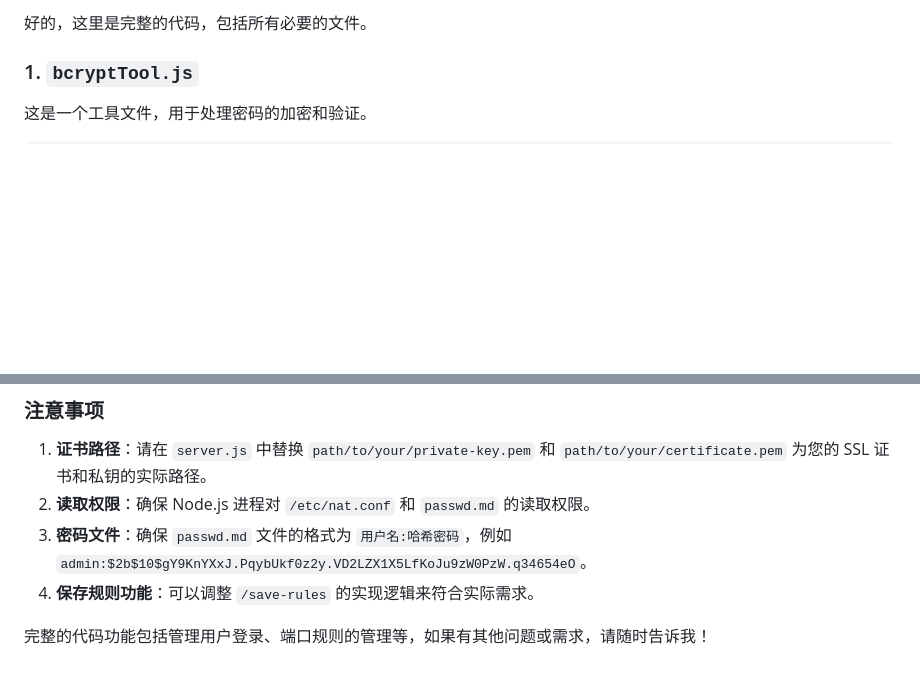
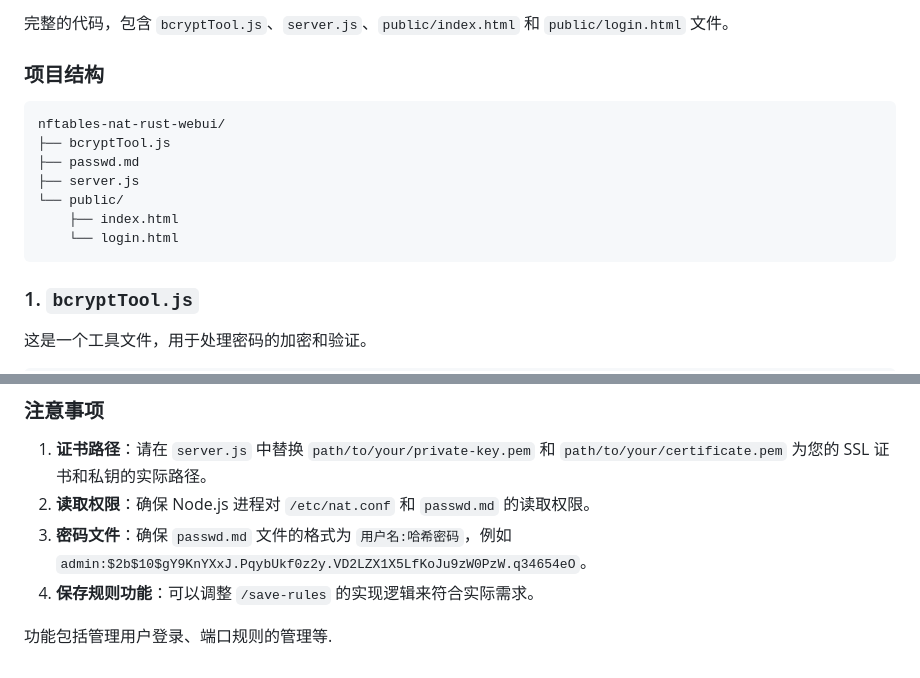
Before and after one commit to arloor/nftables-nat-rust, a Markdown page: webui/shuoming.md, 2 parts joined by grey strips. GitHub-like rendering; blank space fills up the shorter version.

````diff
--- a/webui/shuoming.md
+++ b/webui/shuoming.md
@@ -1,4 +1,14 @@
-好的，这里是完整的代码，包括所有必要的文件。
+完整的代码，包含 `bcryptTool.js`、`server.js`、`public/index.html` 和 `public/login.html` 文件。
+### 项目结构
+```
+nftables-nat-rust-webui/
+├── bcryptTool.js
+├── passwd.md
+├── server.js
+└── public/
+    ├── index.html
+    └── login.html
+```
 
 ### 1. `bcryptTool.js`
 
@@ -481,4 +491,4 @@ https.createServer(options, app).listen(PORT, () => {
 3. **密码文件**：确保 `passwd.md` 文件的格式为 `用户名:哈希密码`，例如 `admin:$2b$10$gY9KnYXxJ.PqybUkf0z2y.VD2LZX1X5LfKoJu9zW0PzW.q34654eO`。
 4. **保存规则功能**：可以调整 `/save-rules` 的实现逻辑来符合实际需求。
 
-完整的代码功能包括管理用户登录、端口规则的管理等，如果有其他问题或需求，请随时告诉我！
+功能包括管理用户登录、端口规则的管理等.
````
